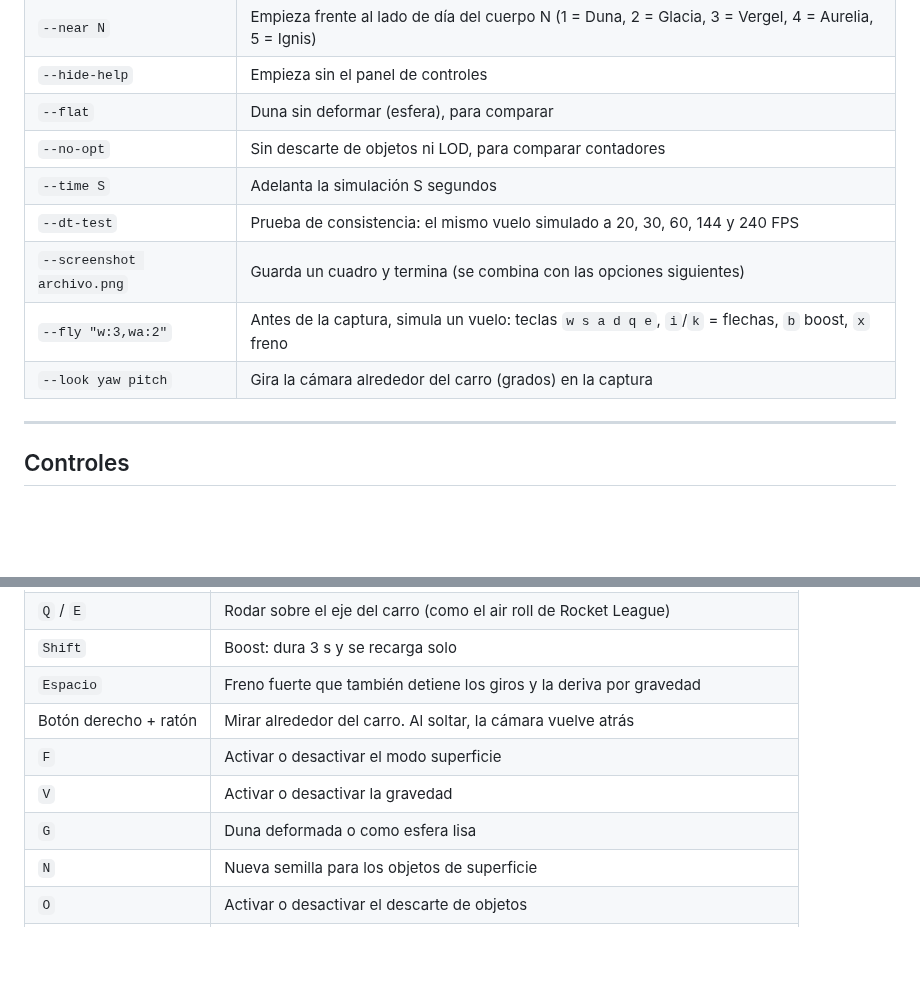
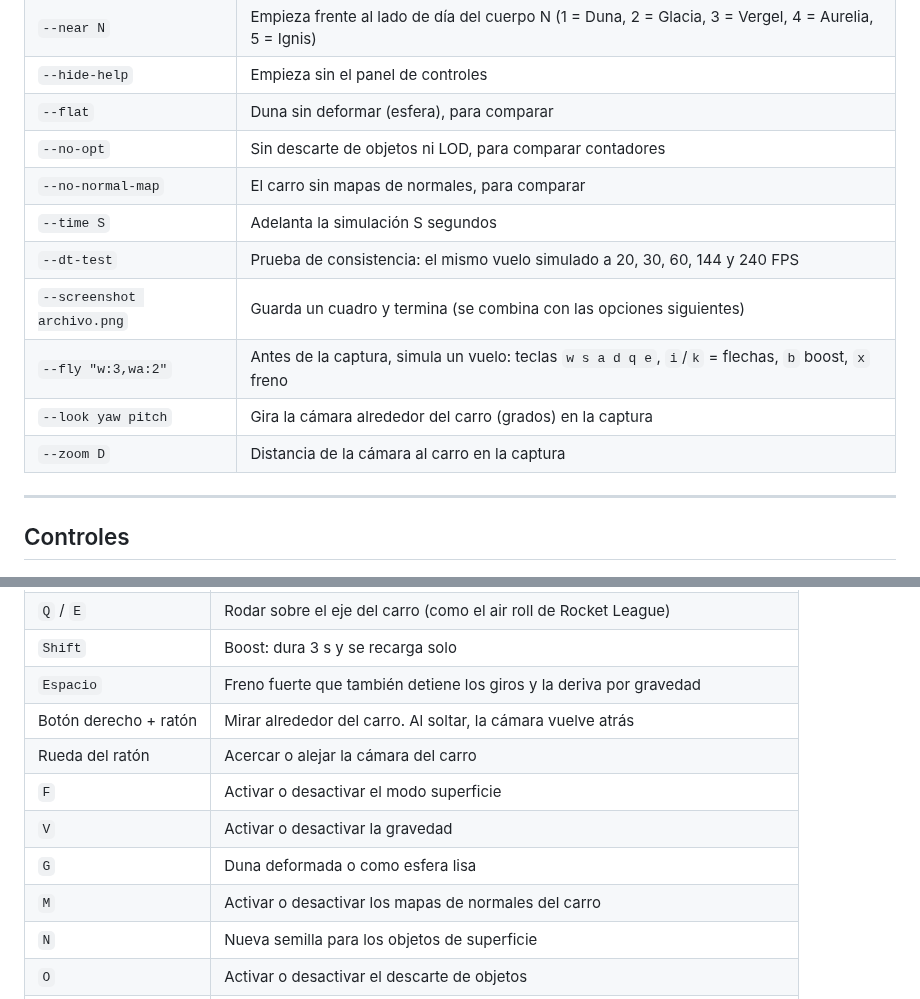
Before and after one commit to llAkihitoll/Pryecto3-Graficas, a Markdown page: README.md, 2 parts joined by grey strips. Rendered like a GitHub page; blank space fills up the shorter version.

```diff
--- a/README.md
+++ b/README.md
@@ -99,11 +103,13 @@ Al arrancar tarda unos **3 segundos** en generar las superficies del sol y los p
 | `--hide-help` | Empieza sin el panel de controles |
 | `--flat` | Duna sin deformar (esfera), para comparar |
 | `--no-opt` | Sin descarte de objetos ni LOD, para comparar contadores |
+| `--no-normal-map` | El carro sin mapas de normales, para comparar |
 | `--time S` | Adelanta la simulación S segundos |
 | `--dt-test` | Prueba de consistencia: el mismo vuelo simulado a 20, 30, 60, 144 y 240 FPS |
 | `--screenshot archivo.png` | Guarda un cuadro y termina (se combina con las opciones siguientes) |
 | `--fly "w:3,wa:2"` | Antes de la captura, simula un vuelo: teclas `w s a d q e`, `i`/`k` = flechas, `b` boost, `x` freno |
 | `--look yaw pitch` | Gira la cámara alrededor del carro (grados) en la captura |
+| `--zoom D` | Distancia de la cámara al carro en la captura |
 
 ---
 
@@ -118,9 +124,11 @@ Al arrancar tarda unos **3 segundos** en generar las superficies del sol y los p
 | `Shift` | Boost: dura 3 s y se recarga solo |
 | `Espacio` | Freno fuerte que también detiene los giros y la deriva por gravedad |
 | Botón derecho + ratón | Mirar alrededor del carro. Al soltar, la cámara vuelve atrás |
+| Rueda del ratón | Acercar o alejar la cámara del carro |
 | `F` | Activar o desactivar el modo superficie |
 | `V` | Activar o desactivar la gravedad |
 | `G` | Duna deformada o como esfera lisa |
+| `M` | Activar o desactivar los mapas de normales del carro |
 | `N` | Nueva semilla para los objetos de superficie |
 | `O` | Activar o desactivar el descarte de objetos |
 | `L` | Activar o desactivar el nivel de detalle automático |
```
Also changed, not shown: other parts of README.md (+36 -10 lines), docs/capturas/07_mapa_normales.png (added).
